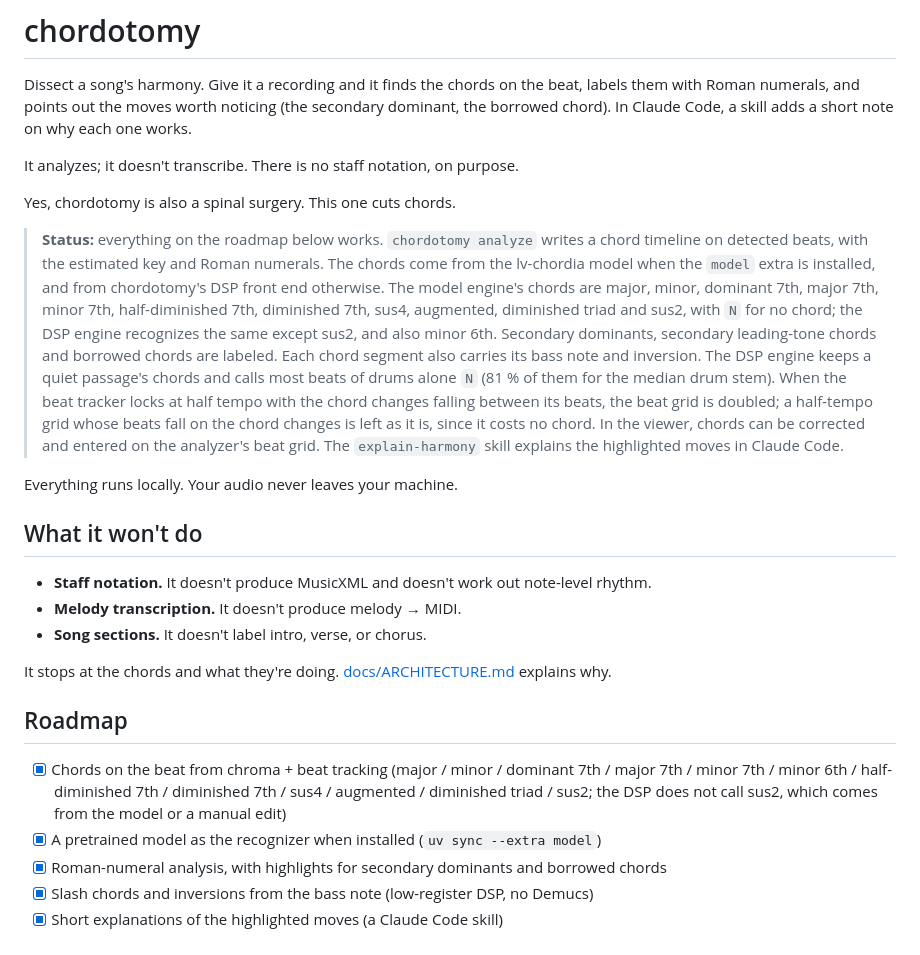
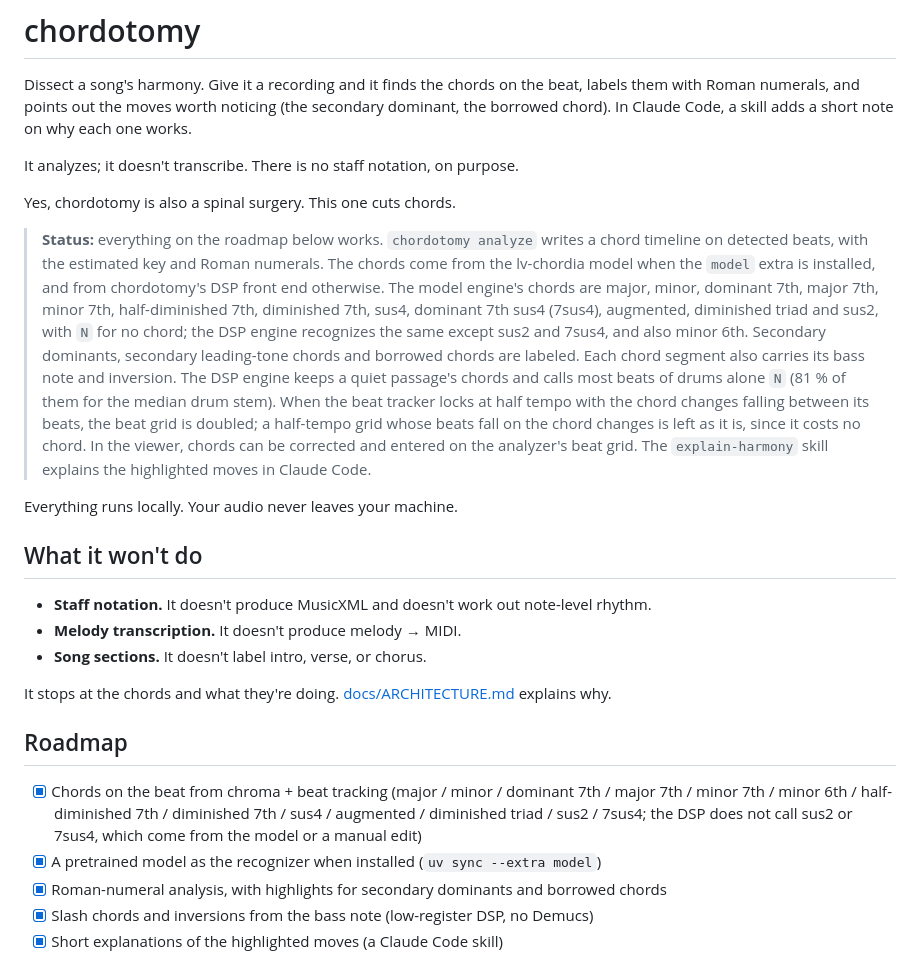
Before and after one commit to zeikar/chordotomy, a Markdown page: README.md, the part around the change. Drawn GitHub-style.

Commit message:
docs: chord vocabulary v6, the 7sus4 numeral and schema 8

```diff
--- a/README.md
+++ b/README.md
@@ -6,7 +6,7 @@ It analyzes; it doesn't transcribe. There is no staff notation, on purpose.
 
 Yes, chordotomy is also a spinal surgery. This one cuts chords.
 
-> **Status:** everything on the roadmap below works. `chordotomy analyze` writes a chord timeline on detected beats, with the estimated key and Roman numerals. The chords come from the lv-chordia model when the `model` extra is installed, and from chordotomy's DSP front end otherwise. The model engine's chords are major, minor, dominant 7th, major 7th, minor 7th, half-diminished 7th, diminished 7th, sus4, augmented, diminished triad and sus2, with `N` for no chord; the DSP engine recognizes the same except sus2, and also minor 6th. Secondary dominants, secondary leading-tone chords and borrowed chords are labeled. Each chord segment also carries its bass note and inversion. The DSP engine keeps a quiet passage's chords and calls most beats of drums alone `N` (81 % of them for the median drum stem). When the beat tracker locks at half tempo with the chord changes falling between its beats, the beat grid is doubled; a half-tempo grid whose beats fall on the chord changes is left as it is, since it costs no chord. In the viewer, chords can be corrected and entered on the analyzer's beat grid. The `explain-harmony` skill explains the highlighted moves in Claude Code.
+> **Status:** everything on the roadmap below works. `chordotomy analyze` writes a chord timeline on detected beats, with the estimated key and Roman numerals. The chords come from the lv-chordia model when the `model` extra is installed, and from chordotomy's DSP front end otherwise. The model engine's chords are major, minor, dominant 7th, major 7th, minor 7th, half-diminished 7th, diminished 7th, sus4, dominant 7th sus4 (7sus4), augmented, diminished triad and sus2, with `N` for no chord; the DSP engine recognizes the same except sus2 and 7sus4, and also minor 6th. Secondary dominants, secondary leading-tone chords and borrowed chords are labeled. Each chord segment also carries its bass note and inversion. The DSP engine keeps a quiet passage's chords and calls most beats of drums alone `N` (81 % of them for the median drum stem). When the beat tracker locks at half tempo with the chord changes falling between its beats, the beat grid is doubled; a half-tempo grid whose beats fall on the chord changes is left as it is, since it costs no chord. In the viewer, chords can be corrected and entered on the analyzer's beat grid. The `explain-harmony` skill explains the highlighted moves in Claude Code.
 
 Everything runs locally. Your audio never leaves your machine.
 
@@ -20,7 +20,7 @@ It stops at the chords and what they're doing. [docs/ARCHITECTURE.md](docs/ARCHI
 
 ## Roadmap
 
-- [x] Chords on the beat from chroma + beat tracking (major / minor / dominant 7th / major 7th / minor 7th / minor 6th / half-diminished 7th / diminished 7th / sus4 / augmented / diminished triad / sus2; the DSP does not call sus2, which comes from the model or a manual edit)
+- [x] Chords on the beat from chroma + beat tracking (major / minor / dominant 7th / major 7th / minor 7th / minor 6th / half-diminished 7th / diminished 7th / sus4 / augmented / diminished triad / sus2 / 7sus4; the DSP does not call sus2 or 7sus4, which come from the model or a manual edit)
 - [x] A pretrained model as the recognizer when installed (`uv sync --extra model`)
 - [x] Roman-numeral analysis, with highlights for secondary dominants and borrowed chords
 - [x] Slash chords and inversions from the bass note (low-register DSP, no Demucs)
```
Also changed, not shown: docs/ARCHITECTURE.md (+43 -29 lines).
